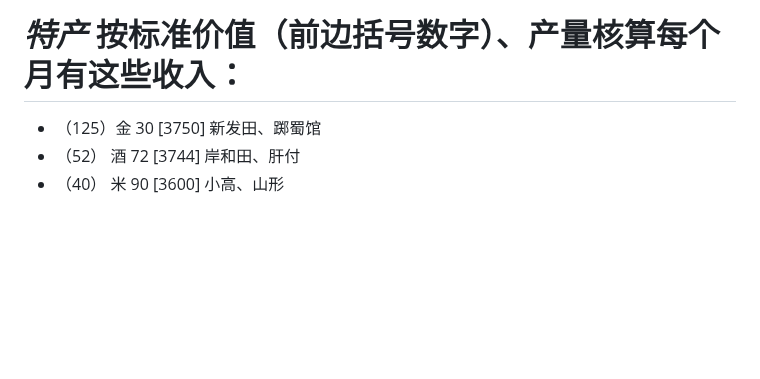
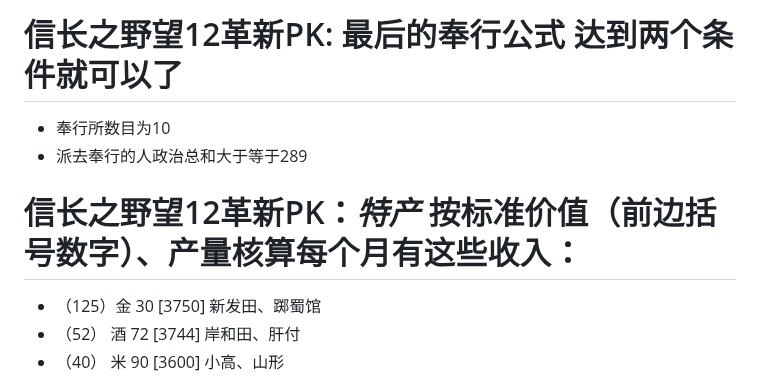
Before and after one commit to samoayk/samoayk.github.io, a Markdown page: game/特产+金银山.md, the part around the change. GitHub-like rendering; blank space fills up the shorter version.

```diff
--- a/game/特产+金银山.md
+++ b/game/特产+金银山.md
@@ -1,4 +1,8 @@
-# *特产*  按标准价值（前边括号数字）、产量核算每个月有这些收入：
+# 信长之野望12革新PK: 最后的奉行公式 达到两个条件就可以了
+- 奉行所数目为10
+- 派去奉行的人政治总和大于等于289
+
+# 信长之野望12革新PK：*特产*  按标准价值（前边括号数字）、产量核算每个月有这些收入：
 
 - （125）金 30 [3750] 新发田、踯蜀馆
 - （52） 酒 72 [3744] 岸和田、肝付
```
